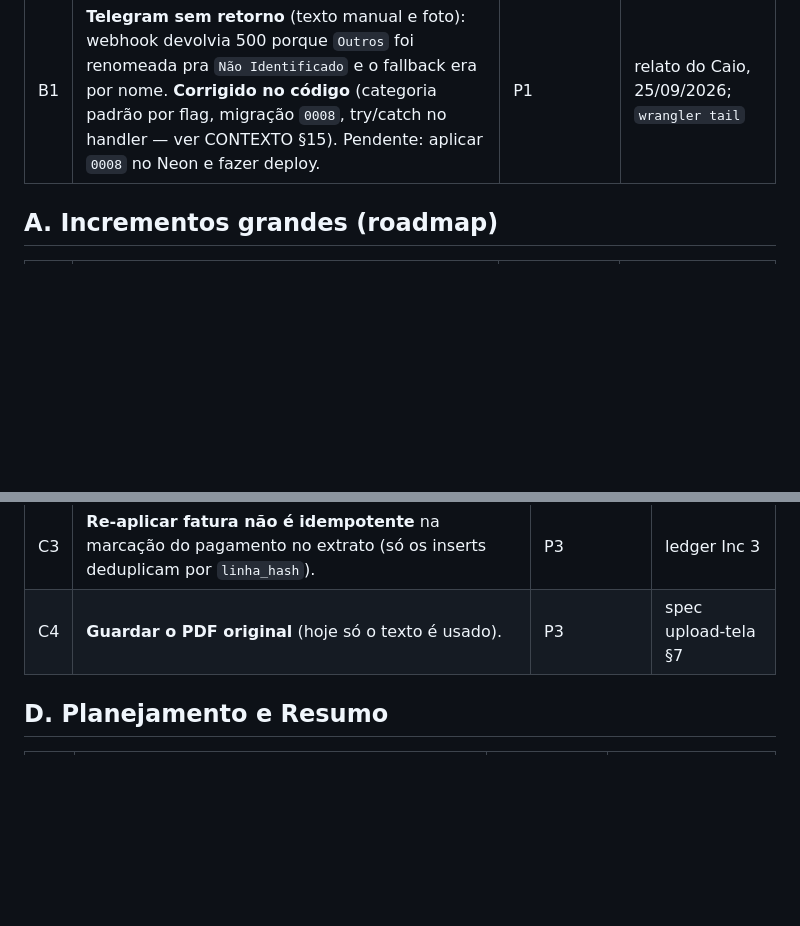
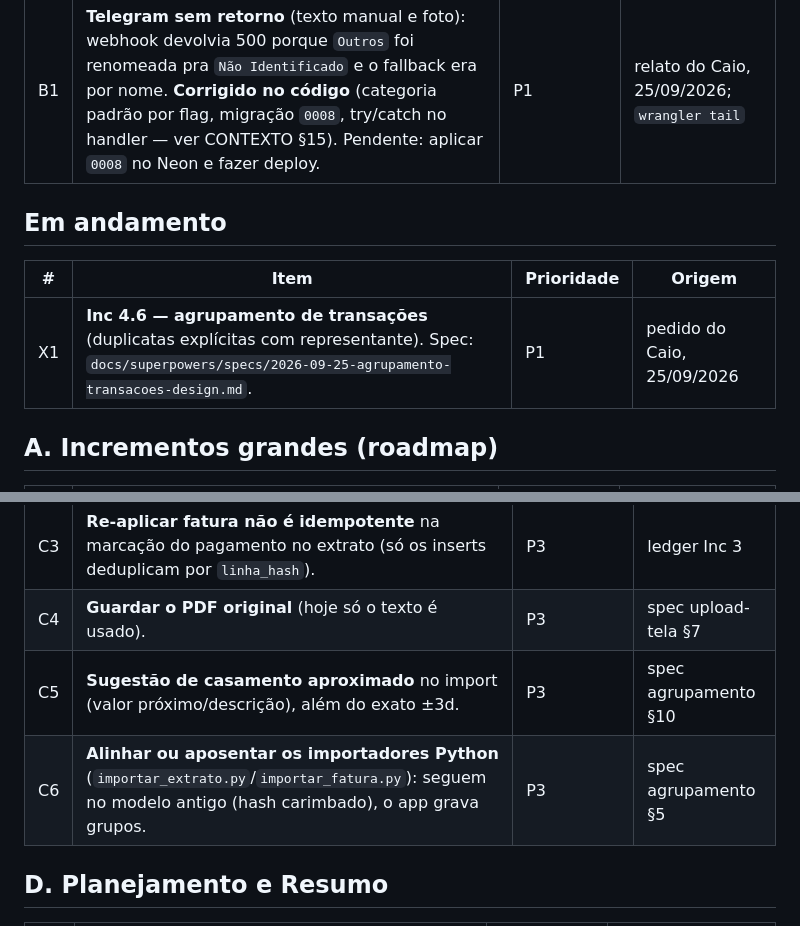
Before and after one commit to CaioCatenacci/financas, a Markdown page: BACKLOG.md, 2 parts joined by grey strips. GitHub-like rendering; blank space fills up the shorter version.

Commit message:
docs: spec do Incremento 4.6 — agrupamento de transações (duplicatas explícitas com representante)
Co-Authored-By: Claude Fable 5.1 <noreply@anthropic.com>

```diff
--- a/BACKLOG.md
+++ b/BACKLOG.md
@@ -19,6 +19,12 @@ Legenda de prioridade: **P1** = próximo a fazer · **P2** = vale a pena, sem ur
 | # | Item | Prioridade | Origem |
 |---|---|---|---|
 | B1 | **Telegram sem retorno** (texto manual e foto): webhook devolvia 500 porque `Outros` foi renomeada pra `Não Identificado` e o fallback era por nome. **Corrigido no código** (categoria padrão por flag, migração `0008`, try/catch no handler — ver CONTEXTO §15). Pendente: aplicar `0008` no Neon e fazer deploy. | P1 | relato do Caio, 25/09/2026; `wrangler tail` |
+
+## Em andamento
+
+| # | Item | Prioridade | Origem |
+|---|---|---|---|
+| X1 | **Inc 4.6 — agrupamento de transações** (duplicatas explícitas com representante). Spec: `docs/superpowers/specs/2026-09-25-agrupamento-transacoes-design.md`. | P1 | pedido do Caio, 25/09/2026 |
 
 ## A. Incrementos grandes (roadmap)
 
@@ -45,6 +51,8 @@ Legenda de prioridade: **P1** = próximo a fazer · **P2** = vale a pena, sem ur
 | C2 | **UX de ambíguos na aba Importar:** única ação é "tratar como novo"; casar manualmente com um candidato ficou pra depois. | P2 | spec upload-tela §7 |
 | C3 | **Re-aplicar fatura não é idempotente** na marcação do pagamento no extrato (só os inserts deduplicam por `linha_hash`). | P3 | ledger Inc 3 |
 | C4 | **Guardar o PDF original** (hoje só o texto é usado). | P3 | spec upload-tela §7 |
+| C5 | **Sugestão de casamento aproximado** no import (valor próximo/descrição), além do exato ±3d. | P3 | spec agrupamento §10 |
+| C6 | **Alinhar ou aposentar os importadores Python** (`importar_extrato.py`/`importar_fatura.py`): seguem no modelo antigo (hash carimbado), o app grava grupos. | P3 | spec agrupamento §5 |
 
 ## D. Planejamento e Resumo
 
```
Also changed, not shown: 1 other file.
